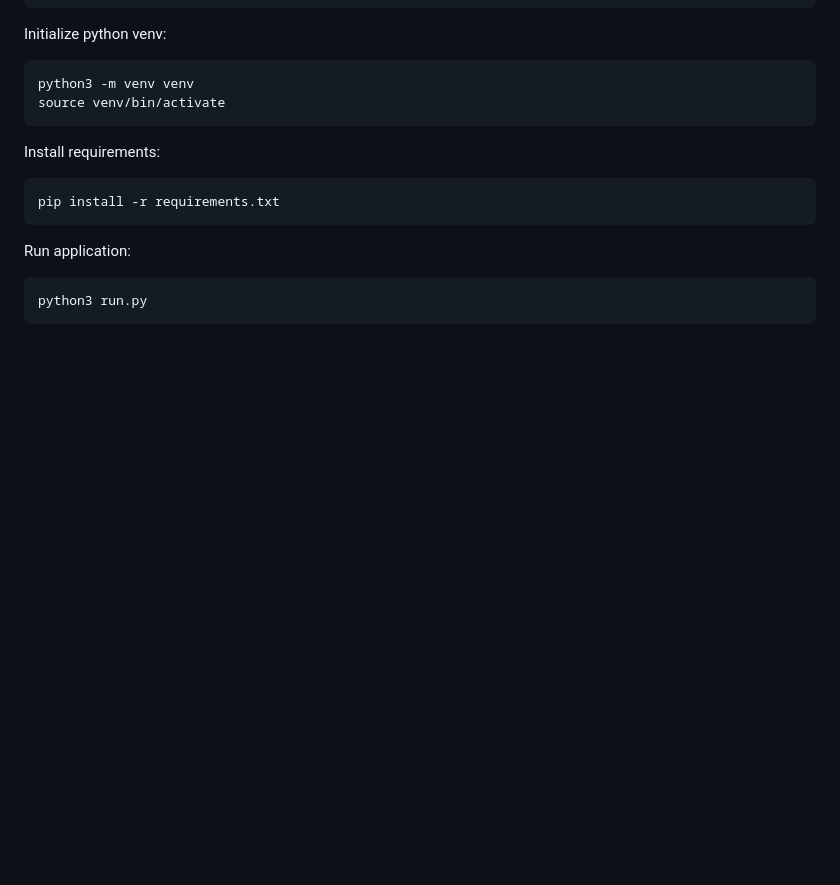
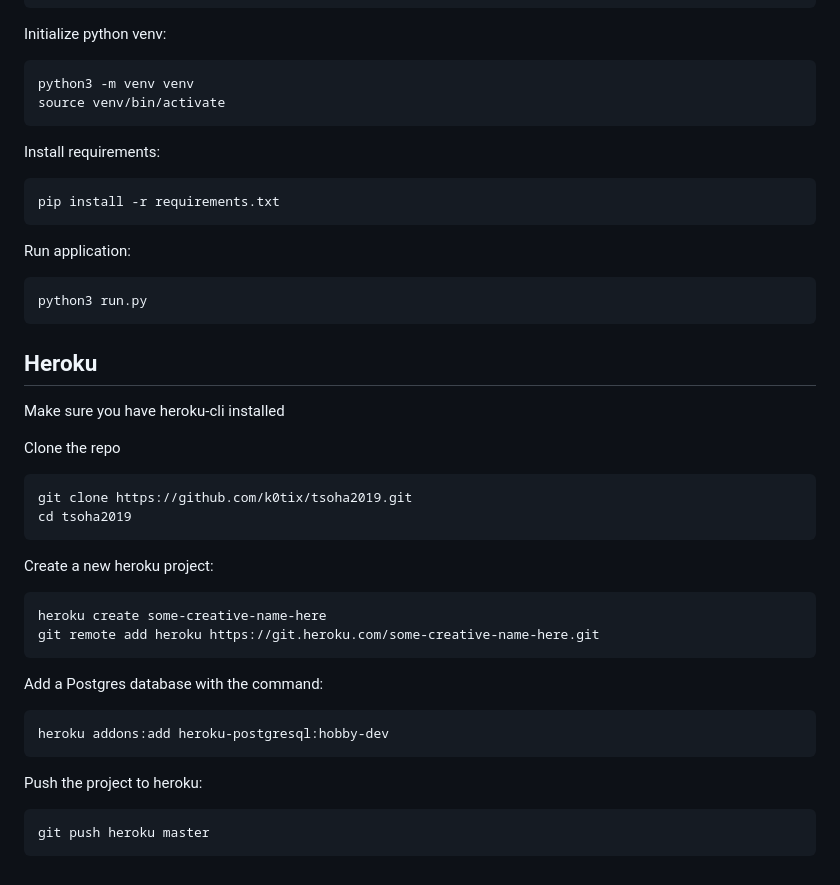
Before and after one commit to k0tix/tsoha-projekti, a Markdown page: documentation/installation.md, the part around the change. GitHub-like rendering; blank space fills up the shorter version.

````diff
--- a/documentation/installation.md
+++ b/documentation/installation.md
@@ -25,3 +25,28 @@ Run application:
 ```
 python3 run.py
 ```
+
+## Heroku
+Make sure you have heroku-cli installed
+
+Clone the repo
+```
+git clone https://github.com/k0tix/tsoha2019.git
+cd tsoha2019
+```
+
+Create a new heroku project:
+```
+heroku create some-creative-name-here
+git remote add heroku https://git.heroku.com/some-creative-name-here.git
+```
+
+Add a Postgres database with the command:
+```
+heroku addons:add heroku-postgresql:hobby-dev
+```
+
+Push the project to heroku:
+```
+git push heroku master
+```
````
Also changed, not shown: documentation/documentation.md (+80 -1 lines), documentation/manual.md (+3 -0 lines), documentation/images/add-balance.gif (added), documentation/images/diagram2.png (added).
